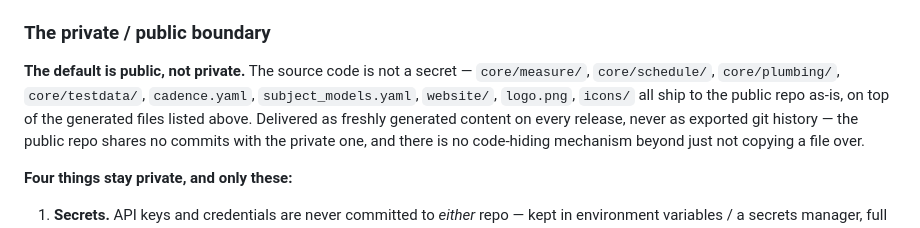
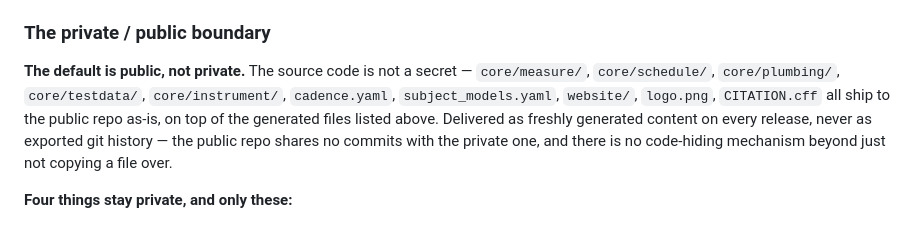
Before and after one commit to LLM-Archive/llm-archive.github.io, a Markdown page: SPEC.md, the part around the change. GitHub-like rendering.

Commit message:
Sync public site from llm-archive (private) @ 3ed6c3c

```diff
--- a/SPEC.md
+++ b/SPEC.md
@@ -799,8 +799,8 @@ format: one `sc:Field` per column, its Croissant data type read off the same fie
 ### The private / public boundary
 
 **The default is public, not private.** The source code is not a secret — `core/measure/`,
-`core/schedule/`, `core/plumbing/`, `core/testdata/`, `cadence.yaml`, `subject_models.yaml`,
-`website/`, `logo.png`, `icons/` all ship to the public repo as-is, on top of the generated files
+`core/schedule/`, `core/plumbing/`, `core/testdata/`, `core/instrument/`, `cadence.yaml`,
+`subject_models.yaml`, `website/`, `logo.png`, `CITATION.cff` all ship to the public repo as-is, on top of the generated files
 listed above. Delivered as freshly generated content on every release, never as exported git
 history — the public repo shares no commits with the private one, and there is no code-hiding
 mechanism beyond just not copying a file over.
```
